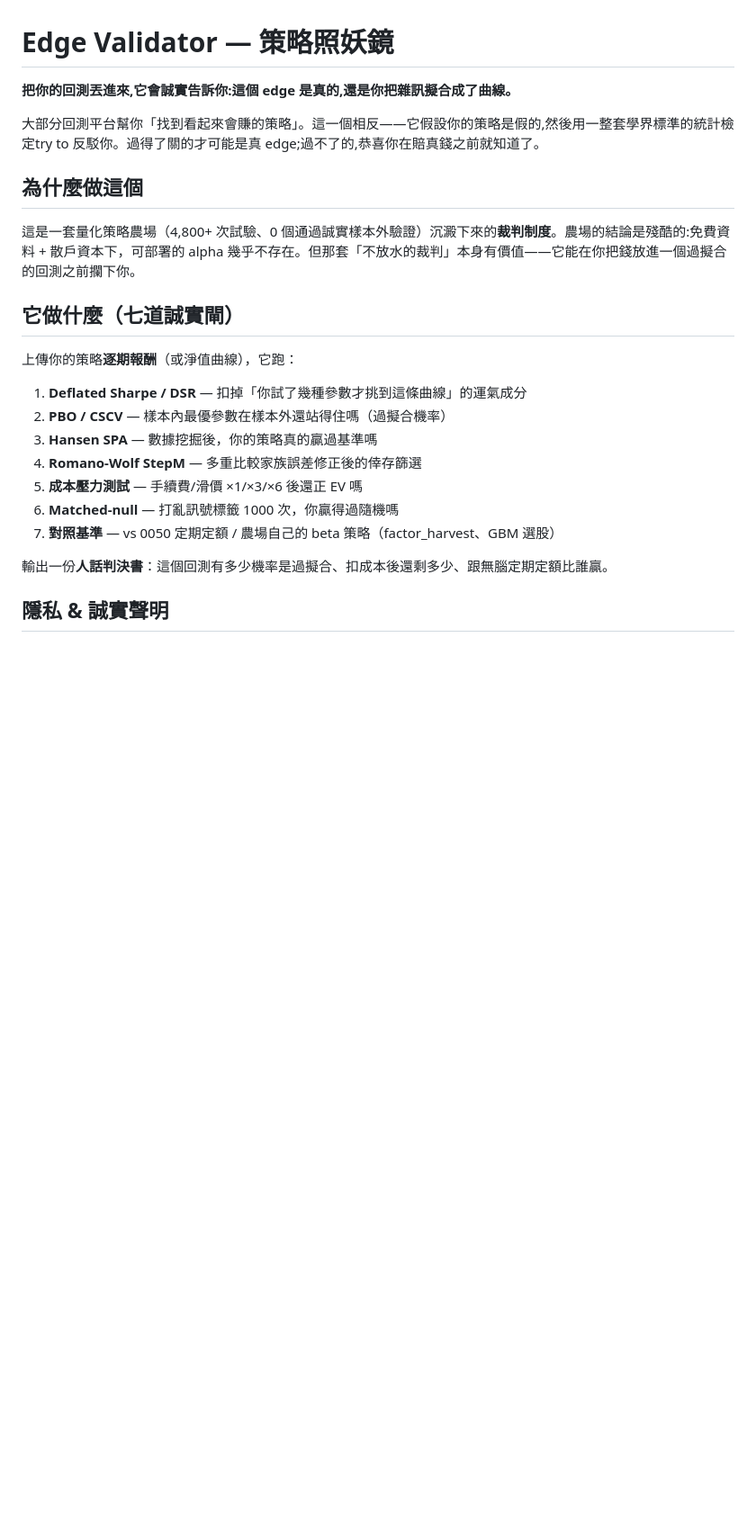
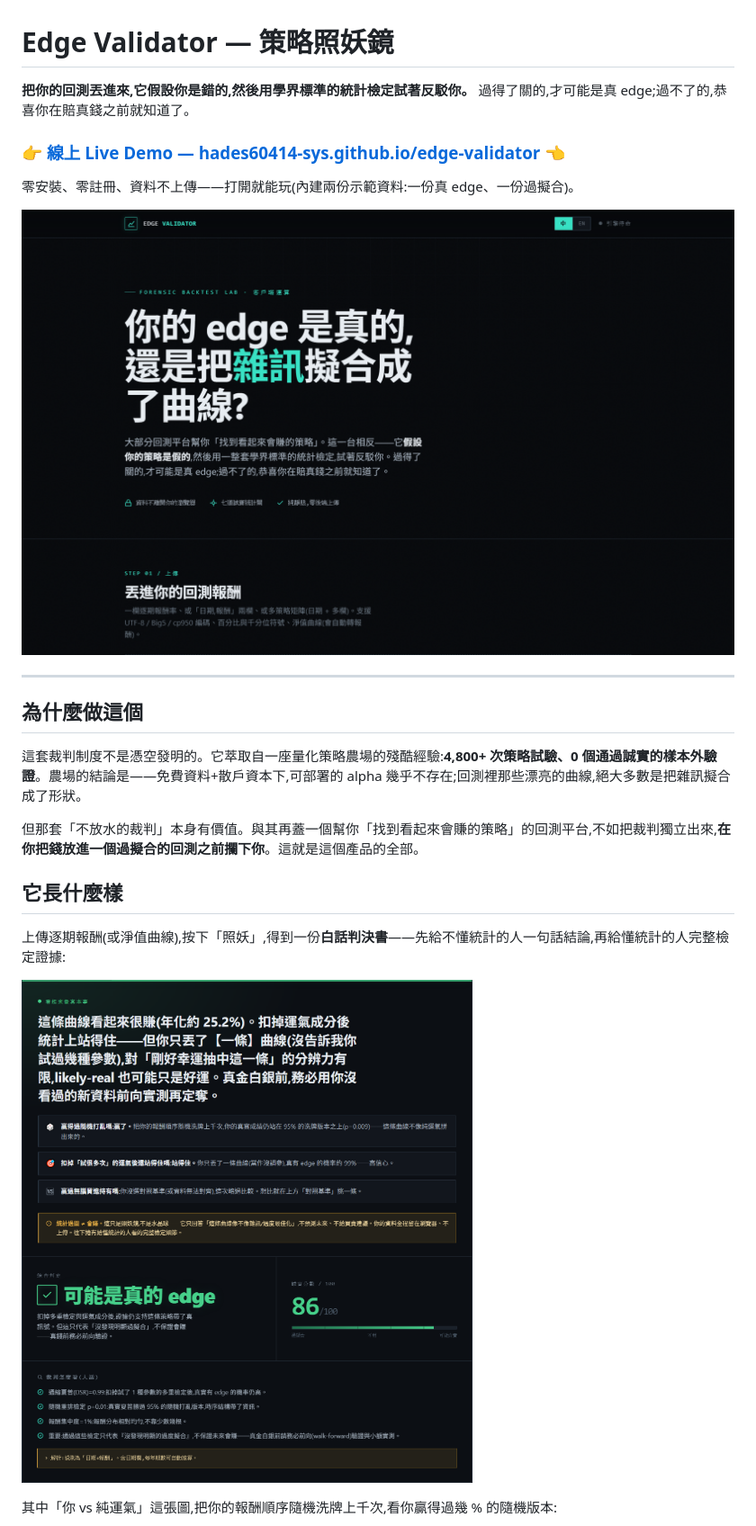
Before and after one commit to hades60414-sys/edge-validator, a Markdown page: README.md, the part around one of its changes. Shown at 90% size. GitHub-like rendering; pictures changed too: docs/screenshots/01-hero.png (added), docs/screenshots/02-verdict-genuine.png (added); blank space fills up the shorter version.

```diff
--- a/README.md
+++ b/README.md
@@ -1,26 +1,27 @@
 # Edge Validator — 策略照妖鏡
 
-**把你的回測丟進來,它會誠實告訴你:這個 edge 是真的,還是你把雜訊擬合成了曲線。**
+**把你的回測丟進來,它假設你是錯的,然後用學界標準的統計檢定試著反駁你。**
+過得了關的,才可能是真 edge;過不了的,恭喜你在賠真錢之前就知道了。
 
-大部分回測平台幫你「找到看起來會賺的策略」。這一個相反——它假設你的策略是假的,然後用一整套學界標準的統計檢定try to 反駁你。過得了關的才可能是真 edge;過不了的,恭喜你在賠真錢之前就知道了。
+### 👉 [**線上 Live Demo — hades60414-sys.github.io/edge-validator**](https://hades60414-sys.github.io/edge-validator/) 👈
+
+零安裝、零註冊、資料不上傳——打開就能玩(內建兩份示範資料:一份真 edge、一份過擬合)。
+
+![Edge Validator 首屏](docs/screenshots/01-hero.png)
+
+---
 
 ## 為什麼做這個
 
-這是一套量化策略農場（4,800+ 次試驗、0 個通過誠實樣本外驗證）沉澱下來的**裁判制度**。農場的結論是殘酷的:免費資料 + 散戶資本下，可部署的 alpha 幾乎不存在。但那套「不放水的裁判」本身有價值——它能在你把錢放進一個過擬合的回測之前攔下你。
+這套裁判制度不是憑空發明的。它萃取自一座量化策略農場的殘酷經驗:**4,800+ 次策略試驗、0 個通過誠實的樣本外驗證**。農場的結論是——免費資料+散戶資本下,可部署的 alpha 幾乎不存在;回測裡那些漂亮的曲線,絕大多數是把雜訊擬合成了形狀。
 
-## 它做什麼（七道誠實閘）
+但那套「不放水的裁判」本身有價值。與其再蓋一個幫你「找到看起來會賺的策略」的回測平台,不如把裁判獨立出來,**在你把錢放進一個過擬合的回測之前攔下你**。這就是這個產品的全部。
 
-上傳你的策略**逐期報酬**（或淨值曲線），它跑：
+## 它長什麼樣
 
-1. **Deflated Sharpe / DSR** — 扣掉「你試了幾種參數才挑到這條曲線」的運氣成分
-2. **PBO / CSCV** — 樣本內最優參數在樣本外還站得住嗎（過擬合機率）
-3. **Hansen SPA** — 數據挖掘後，你的策略真的贏過基準嗎
-4. **Romano-Wolf StepM** — 多重比較家族誤差修正後的倖存篩選
-5. **成本壓力測試** — 手續費/滑價 ×1/×3/×6 後還正 EV 嗎
-6. **Matched-null** — 打亂訊號標籤 1000 次，你贏得過隨機嗎
-7. **對照基準** — vs 0050 定期定額 / 農場自己的 beta 策略（factor_harvest、GBM 選股）
+上傳逐期報酬(或淨值曲線),按下「照妖」,得到一份**白話判決書**——先給不懂統計的人一句話結論,再給懂統計的人完整檢定證據:
 
-輸出一份**人話判決書**：這個回測有多少機率是過擬合、扣成本後還剩多少、跟無腦定期定額比誰贏。
+![判決卡:通過七道閘的真 edge 樣本](docs/screenshots/02-verdict-genuine.png)
 
-## 隱私 & 誠實聲明
+其中「你 vs 純運氣」這張圖,把你的報酬順序隨機洗牌上千次,看你贏得過幾 % 的隨機版本:
 
```
Also changed, not shown: other parts of README.md (+84 -7 lines), docs/screenshots/03-null-vs-luck.png (added), docs/screenshots/04-verdict-en.png (added), 6 other files.
